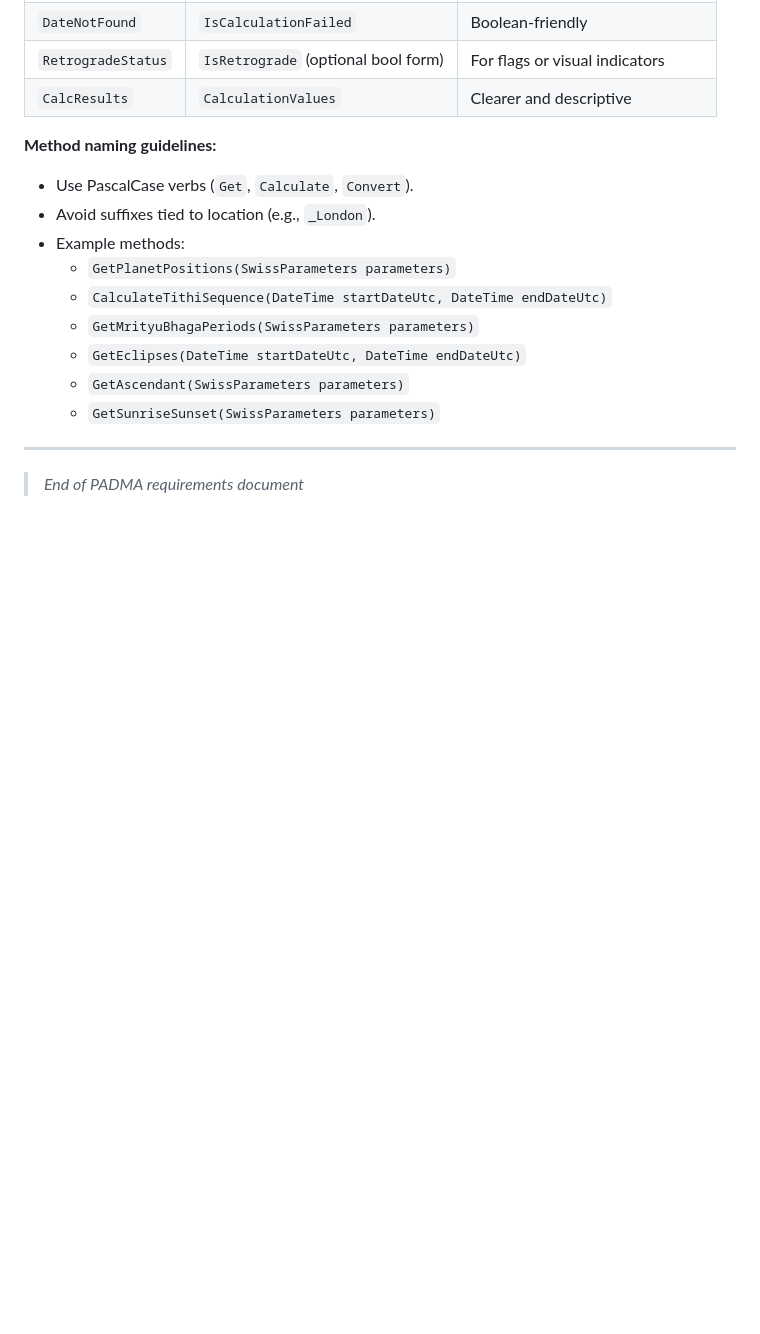
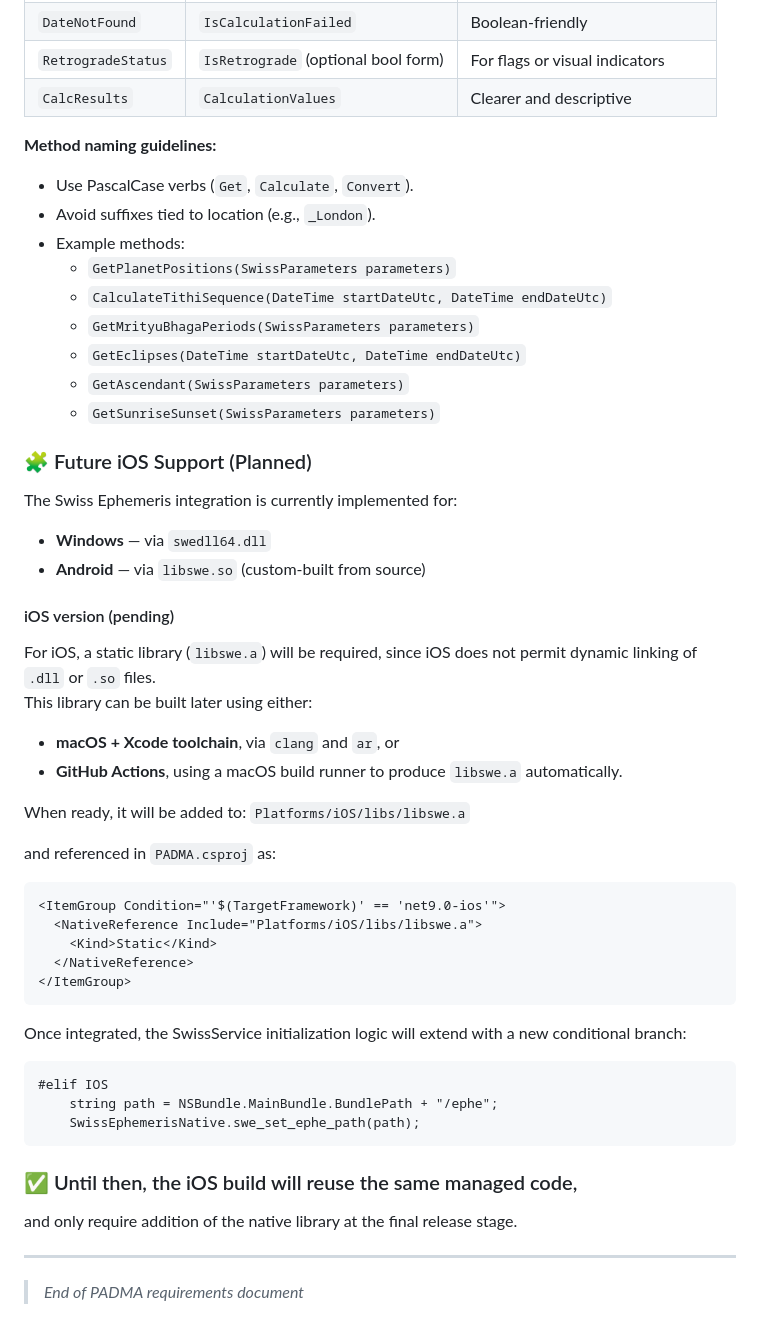
Before and after one commit to Serhii-Sheremet/PADMA, a Markdown page: PADMA/docs/requirements.md, the part around the change. Rendered like a GitHub page; blank space fills up the shorter version.

Commit message:
requirements update

````diff
--- a/PADMA/docs/requirements.md
+++ b/PADMA/docs/requirements.md
@@ -1114,6 +1114,42 @@ the following conventions apply to all `SwissService` structures and methods.
   - `GetAscendant(SwissParameters parameters)`
   - `GetSunriseSunset(SwissParameters parameters)`
 
+### 🧩 Future iOS Support (Planned)
+
+The Swiss Ephemeris integration is currently implemented for:
+- **Windows** — via `swedll64.dll`
+- **Android** — via `libswe.so` (custom-built from source)
+
+#### iOS version (pending)
+For iOS, a static library (`libswe.a`) will be required, since iOS does not permit dynamic linking of `.dll` or `.so` files.
+This library can be built later using either:
+- **macOS + Xcode toolchain**, via `clang` and `ar`, or
+- **GitHub Actions**, using a macOS build runner to produce `libswe.a` automatically.
+
+When ready, it will be added to:
+`Platforms/iOS/libs/libswe.a`
+
+
+and referenced in `PADMA.csproj` as:
+
+```xml
+<ItemGroup Condition="'$(TargetFramework)' == 'net9.0-ios'">
+  <NativeReference Include="Platforms/iOS/libs/libswe.a">
+    <Kind>Static</Kind>
+  </NativeReference>
+</ItemGroup>
+```
+
+Once integrated, the SwissService initialization logic will extend with a new conditional branch:
+```
+#elif IOS
+    string path = NSBundle.MainBundle.BundlePath + "/ephe";
+    SwissEphemerisNative.swe_set_ephe_path(path);
+```
+### ✅ Until then, the iOS build will reuse the same managed code,
+and only require addition of the native library at the final release stage.
+
+
 ---
 
 > _End of PADMA requirements document_
````
